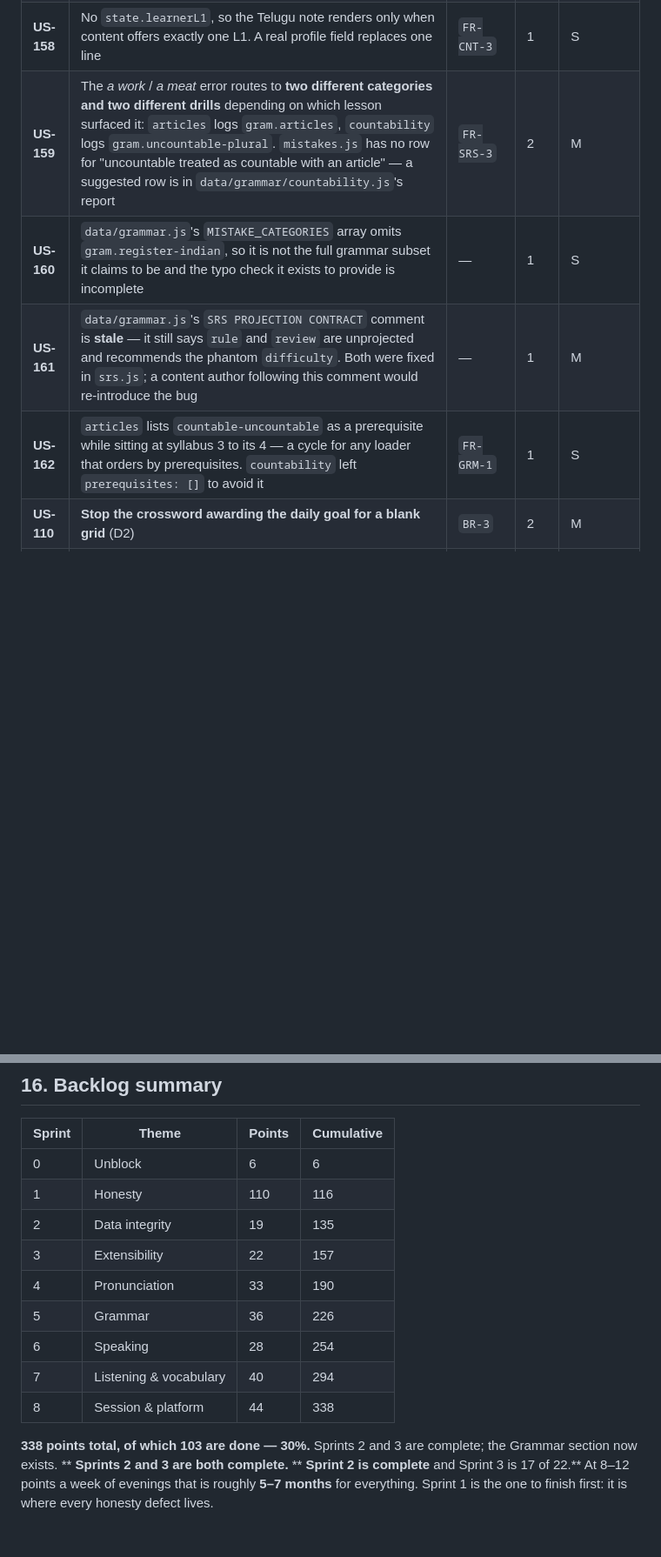
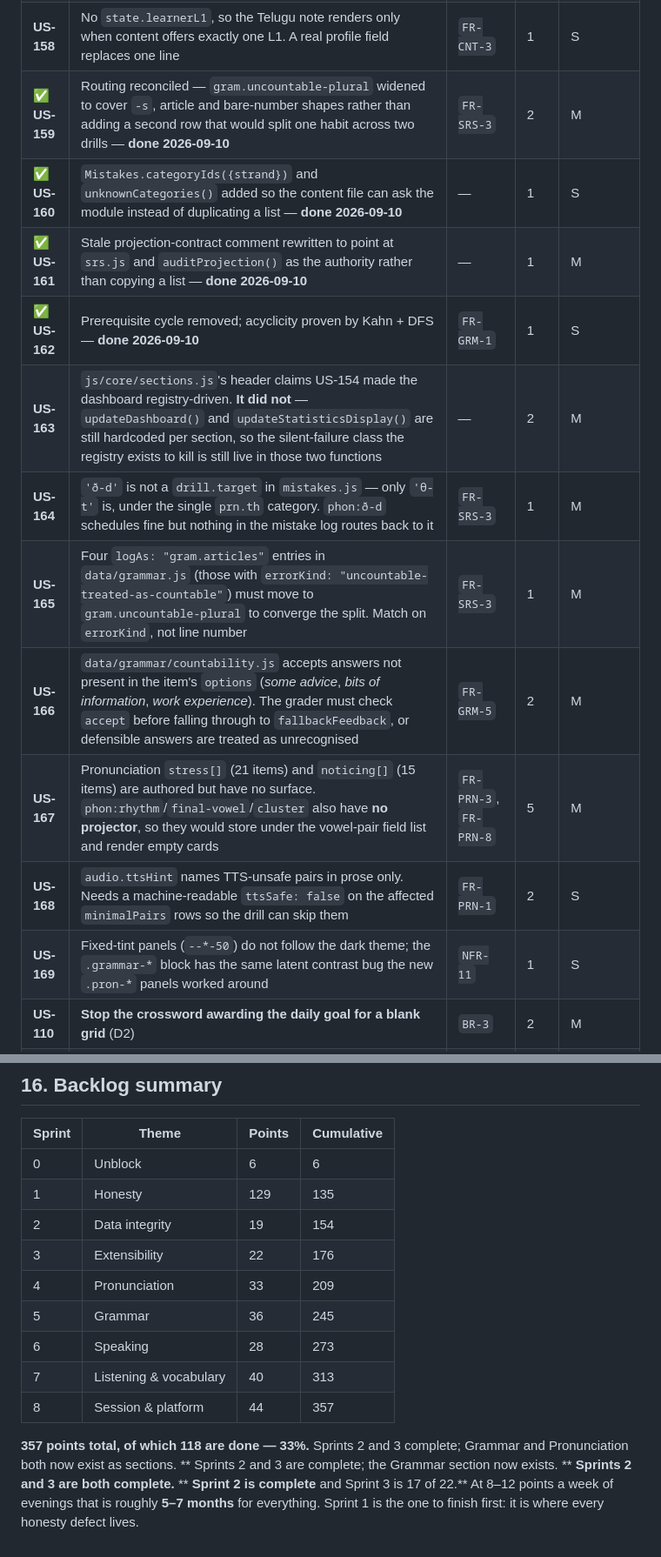
Before and after one commit to VenkateshParasa/English, a Markdown page: docs/PRODUCT_BACKLOG.md, 2 parts joined by grey strips. Shown at 87% size. Drawn GitHub-style; blank space fills up the shorter version.

Commit message:
Record Wave 10: Pronunciation section live, 118 of 357 points
First wave where all four agents completed.

PROGRESS.md
- Changelog entry for Wave 10.
- Records that one agent corrected the brief: the suggested mistake-category row I
  told it to evaluate does not exist anywhere in the repo. I had propagated it from
  a report summary. It judged the option on merits instead.

PRODUCT_BACKLOG.md
- US-401, US-150, US-159, US-160, US-161 and US-162 marked done.
- Seven new stories:
  - US-163 js/core/sections.js's own header claims US-154 made the dashboard
    registry-driven. It did not. updateDashboard() and updateStatisticsDisplay()
    are still hardcoded per section, so the silent-failure class the registry
    exists to eliminate is still live in those two functions. A false claim in a
    header comment is worse than no comment - this is the second one this week.
  - US-164 'ð-d' is not a drill target in mistakes.js, so that pair schedules but
    nothing in the mistake log routes back to it.
  - US-165 four logAs entries in data/grammar.js must move to converge the
    countability split. Match on errorKind, not line number - the items are being
    renumbered.
  - US-166 data/grammar/countability.js accepts answers that are not in the item's
    options, so the grader must check accept before falling through to
    fallbackFeedback or defensible answers are treated as unrecognised.
  - US-167 the authored stress and noticing content has no surface, and three of
    its SRS keys have no projector, so they would render empty cards.
  - US-168 TTS-unsafe pairs are named in prose only and need a machine-readable
    flag.
  - US-169 fixed-tint panels do not follow the dark theme.

Backlog total 357, 118 done (33%). Sprint 4 opens at 5 points; Sprint 5 at 5.

The completion percentage moved 30% to 33% while the backlog grew by 24 points.
That remains the honest shape of this work: building a section is the most
reliable way to discover what is wrong with everything around it.

```diff
--- a/docs/PRODUCT_BACKLOG.md
+++ b/docs/PRODUCT_BACKLOG.md
@@ -146,10 +146,17 @@ behaviours that teach errors.
 | **US-156** | `data/grammar.js`'s own SRS PROJECTION CONTRACT recommends `difficulty`, which no grammar lesson has — following it would re-introduce the phantom-field bug | — | 1 | S |
 | **US-157** | Grammar practice modes `choose`, `repair` and `order` are reserved in the schema but unimplemented; the section shows an honest count of skipped items | `FR-GRM-1` | 3 | S |
 | **US-158** | No `state.learnerL1`, so the Telugu note renders only when content offers exactly one L1. A real profile field replaces one line | `FR-CNT-3` | 1 | S |
-| **US-159** | The *a work* / *a meat* error routes to **two different categories and two different drills** depending on which lesson surfaced it: `articles` logs `gram.articles`, `countability` logs `gram.uncountable-plural`. `mistakes.js` has no row for "uncountable treated as countable with an article" — a suggested row is in `data/grammar/countability.js`'s report | `FR-SRS-3` | 2 | M |
-| **US-160** | `data/grammar.js`'s `MISTAKE_CATEGORIES` array omits `gram.register-indian`, so it is not the full grammar subset it claims to be and the typo check it exists to provide is incomplete | — | 1 | S |
-| **US-161** | `data/grammar.js`'s `SRS PROJECTION CONTRACT` comment is **stale** — it still says `rule` and `review` are unprojected and recommends the phantom `difficulty`. Both were fixed in `srs.js`; a content author following this comment would re-introduce the bug | — | 1 | M |
-| **US-162** | `articles` lists `countable-uncountable` as a prerequisite while sitting at syllabus 3 to its 4 — a cycle for any loader that orders by prerequisites. `countability` left `prerequisites: []` to avoid it | `FR-GRM-1` | 1 | S |
+| ✅ **US-159** | Routing reconciled — `gram.uncountable-plural` widened to cover `-s`, article and bare-number shapes rather than adding a second row that would split one habit across two drills — **done 2026-09-10** | `FR-SRS-3` | 2 | M |
+| ✅ **US-160** | `Mistakes.categoryIds({strand})` and `unknownCategories()` added so the content file can ask the module instead of duplicating a list — **done 2026-09-10** | — | 1 | S |
+| ✅ **US-161** | Stale projection-contract comment rewritten to point at `srs.js` and `auditProjection()` as the authority rather than copying a list — **done 2026-09-10** | — | 1 | M |
+| ✅ **US-162** | Prerequisite cycle removed; acyclicity proven by Kahn + DFS — **done 2026-09-10** | `FR-GRM-1` | 1 | S |
+| **US-163** | `js/core/sections.js`'s header claims US-154 made the dashboard registry-driven. **It did not** — `updateDashboard()` and `updateStatisticsDisplay()` are still hardcoded per section, so the silent-failure class the registry exists to kill is still live in those two functions | — | 2 | M |
+| **US-164** | `'ð-d'` is not a `drill.target` in `mistakes.js` — only `'θ-t'` is, under the single `prn.th` category. `phon:ð-d` schedules fine but nothing in the mistake log routes back to it | `FR-SRS-3` | 1 | M |
+| **US-165** | Four `logAs: "gram.articles"` entries in `data/grammar.js` (those with `errorKind: "uncountable-treated-as-countable"`) must move to `gram.uncountable-plural` to converge the split. Match on `errorKind`, not line number | `FR-SRS-3` | 1 | M |
+| **US-166** | `data/grammar/countability.js` accepts answers not present in the item's `options` (*some advice*, *bits of information*, *work experience*). The grader must check `accept` before falling through to `fallbackFeedback`, or defensible answers are treated as unrecognised | `FR-GRM-5` | 2 | M |
+| **US-167** | Pronunciation `stress[]` (21 items) and `noticing[]` (15 items) are authored but have no surface. `phon:rhythm`/`final-vowel`/`cluster` also have **no projector**, so they would store under the vowel-pair field list and render empty cards | `FR-PRN-3`, `FR-PRN-8` | 5 | M |
+| **US-168** | `audio.ttsHint` names TTS-unsafe pairs in prose only. Needs a machine-readable `ttsSafe: false` on the affected `minimalPairs` rows so the drill can skip them | `FR-PRN-1` | 2 | S |
+| **US-169** | Fixed-tint panels (`--*-50`) do not follow the dark theme; the `.grammar-*` block has the same latent contrast bug the new `.pron-*` panels worked around | `NFR-11` | 1 | S |
 | **US-110** | **Stop the crossword awarding the daily goal for a blank grid** (D2) | `BR-3` | 2 | M |
 | ✅ **US-111** | Guard the quiz counters against re-clicking a correct answer — **done 2026-09-09** | `FR-VOC-1` | 1 | M |
 | ✅ **US-112** | Stop dictation double-counting the reading passage — **done 2026-09-09** | `FR-DATA-3` | 1 | M |
@@ -555,15 +562,15 @@ one with a spike attached.
 | Sprint | Theme | Points | Cumulative |
 |---|---|---|---|
 | 0 | Unblock | 6 | 6 |
-| 1 | Honesty | 110 | 116 |
-| 2 | Data integrity | 19 | 135 |
-| 3 | Extensibility | 22 | 157 |
-| 4 | Pronunciation | 33 | 190 |
-| 5 | Grammar | 36 | 226 |
-| 6 | Speaking | 28 | 254 |
-| 7 | Listening & vocabulary | 40 | 294 |
-| 8 | Session & platform | 44 | 338 |
+| 1 | Honesty | 129 | 135 |
+| 2 | Data integrity | 19 | 154 |
+| 3 | Extensibility | 22 | 176 |
+| 4 | Pronunciation | 33 | 209 |
+| 5 | Grammar | 36 | 245 |
+| 6 | Speaking | 28 | 273 |
+| 7 | Listening & vocabulary | 40 | 313 |
+| 8 | Session & platform | 44 | 357 |
 
-**338 points total, of which 103 are done — 30%.** Sprints 2 and 3 are complete; the Grammar section now exists. ** **Sprints 2 and 3 are both complete.** ** **Sprint 2 is complete** and Sprint 3 is 17 of 22.** At 8–12 points a week of evenings that is
+**357 points total, of which 118 are done — 33%.** Sprints 2 and 3 complete; Grammar and Pronunciation both now exist as sections. ** Sprints 2 and 3 are complete; the Grammar section now exists. ** **Sprints 2 and 3 are both complete.** ** **Sprint 2 is complete** and Sprint 3 is 17 of 22.** At 8–12 points a week of evenings that is
 roughly **5–7 months** for everything. Sprint 1 is the one to finish first: it is where every
 honesty defect lives.
```
Also changed, not shown: other parts of docs/PRODUCT_BACKLOG.md (+2 -2 lines), docs/PROGRESS.md (+1 -0 lines).
